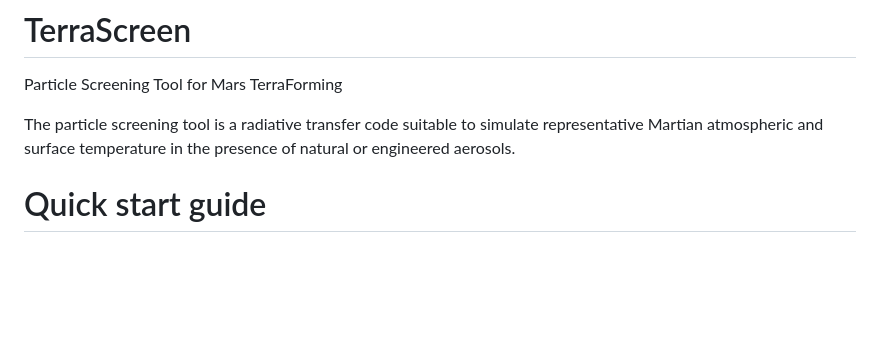
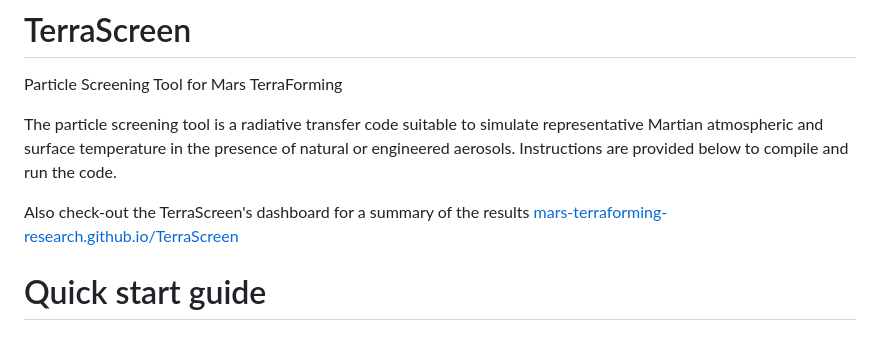
Before and after one commit to mars-terraforming-research/TerraScreen, a Markdown page: README.md, the part around the change. GitHub-like rendering; blank space fills up the shorter version.

```diff
--- a/README.md
+++ b/README.md
@@ -1,8 +1,9 @@
 # TerraScreen
 Particle Screening Tool for Mars TerraForming
 
+The particle screening tool is a radiative transfer code suitable to simulate representative Martian atmospheric and surface temperature in the presence of natural or engineered aerosols. Instructions are provided below to compile and run the code.
 
-The particle screening tool is a radiative transfer code suitable to simulate representative Martian atmospheric and surface temperature in the presence of natural or engineered aerosols.
+Also check-out the TerraScreen's dashboard for a summary of the results [mars-terraforming-research.github.io/TerraScreen](https://mars-terraforming-research.github.io/TerraScreen)
 
 # Quick start guide
 
```
